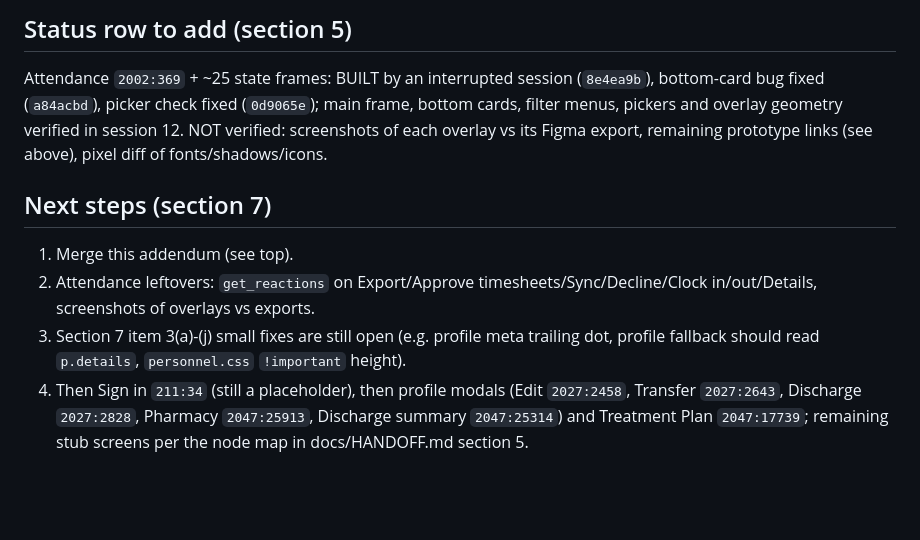
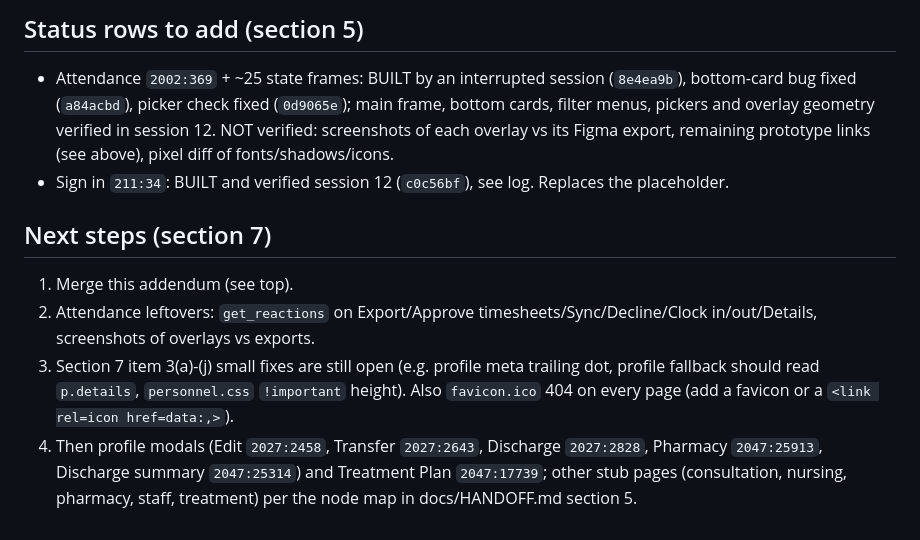
Before and after one commit to leequor/mediheal-his, a Markdown page: docs/GITHUBPROGRESS-session12-addendum.md, the part around one of its changes. Rendered like a GitHub page; blank space fills up the shorter version.

Commit message:
docs: session 12 addendum, Sign in built and verified

```diff
--- a/docs/GITHUBPROGRESS-session12-addendum.md
+++ b/docs/GITHUBPROGRESS-session12-addendum.md
@@ -15,9 +17,10 @@ NOT merged into GITHUBPROGRESS.md on purpose: that file is ~35k tokens and the c
 
-## Status row to add (section 5)
-Attendance `2002:369` + ~25 state frames: BUILT by an interrupted session (`8e4ea9b`), bottom-card bug fixed (`a84acbd`), picker check fixed (`0d9065e`); main frame, bottom cards, filter menus, pickers and overlay geometry verified in session 12. NOT verified: screenshots of each overlay vs its Figma export, remaining prototype links (see above), pixel diff of fonts/shadows/icons.
+## Status rows to add (section 5)
+- Attendance `2002:369` + ~25 state frames: BUILT by an interrupted session (`8e4ea9b`), bottom-card bug fixed (`a84acbd`), picker check fixed (`0d9065e`); main frame, bottom cards, filter menus, pickers and overlay geometry verified in session 12. NOT verified: screenshots of each overlay vs its Figma export, remaining prototype links (see above), pixel diff of fonts/shadows/icons.
+- Sign in `211:34`: BUILT and verified session 12 (`c0c56bf`), see log. Replaces the placeholder.
 
 ## Next steps (section 7)
 1. Merge this addendum (see top).
 2. Attendance leftovers: `get_reactions` on Export/Approve timesheets/Sync/Decline/Clock in/out/Details, screenshots of overlays vs exports.
-3. Section 7 item 3(a)-(j) small fixes are still open (e.g. profile meta trailing dot, profile fallback should read `p.details`, `personnel.css` `!important` height).
-4. Then Sign in `211:34` (still a placeholder), then profile modals (Edit `2027:2458`, Transfer `2027:2643`, Discharge `2027:2828`, Pharmacy `2047:25913`, Discharge summary `2047:25314`) and Treatment Plan `2047:17739`; remaining stub screens per the node map in docs/HANDOFF.md section 5.
+3. Section 7 item 3(a)-(j) small fixes are still open (e.g. profile meta trailing dot, profile fallback should read `p.details`, `personnel.css` `!important` height). Also `favicon.ico` 404 on every page (add a favicon or a `<link rel=icon href=data:,>`).
+4. Then profile modals (Edit `2027:2458`, Transfer `2027:2643`, Discharge `2027:2828`, Pharmacy `2047:25913`, Discharge summary `2047:25314`) and Treatment Plan `2047:17739`; other stub pages (consultation, nursing, pharmacy, staff, treatment) per the node map in docs/HANDOFF.md section 5.
```
Also changed, not shown: other parts of docs/GITHUBPROGRESS-session12-addendum.md (+2 -0 lines).
